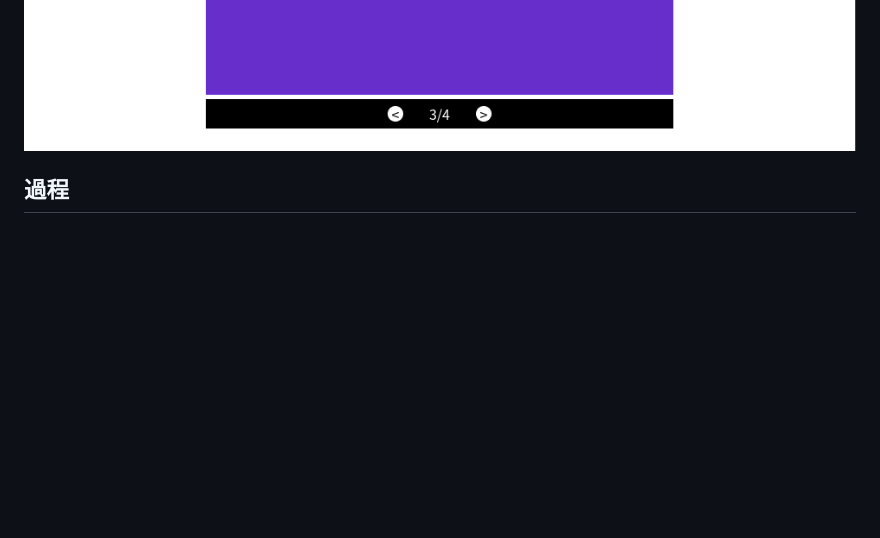
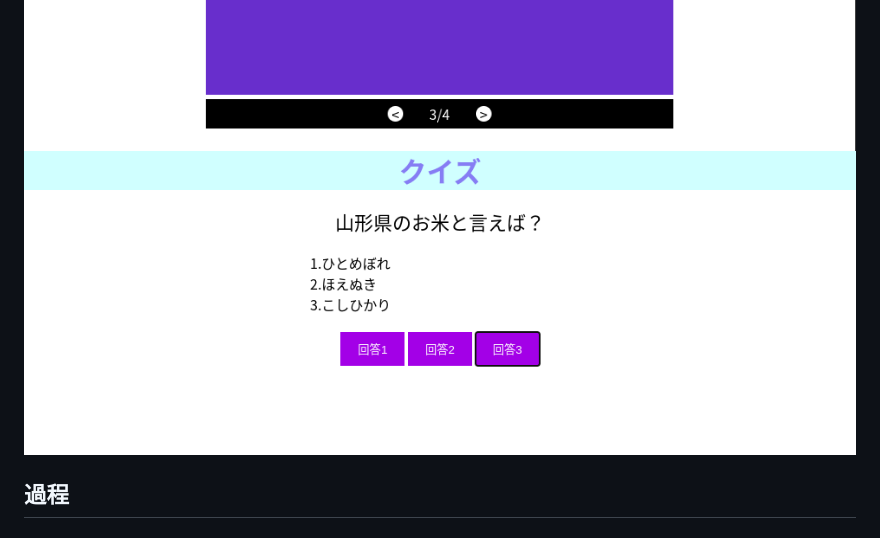
Before and after one commit to Manas-Anjalekar/hiraku_programming_kyoushitsu_javascript_jissenhen, a Markdown page: README.MD, the part around the change. Rendered like a GitHub page; pictures changed too: スクリーンショット/quiz.png (added); blank space fills up the shorter version.

```diff
--- a/README.MD
+++ b/README.MD
@@ -38,6 +38,7 @@
 ![【カウントダウンタイマー】ウエブアプリケーション](./スクリーンショット/countdownTimer.png)
 ![【サムネイル】ウエブアプリケーション](./スクリーンショット/thumbnail.png)
 ![【スライダー】ウエブアプリケーション](./スクリーンショット/slider.png)
+![【クイズ】ウエブアプリケーション](./スクリーンショット/quiz.png)
 
 
 ## 過程
```
Also changed, not shown: 3 other files.
